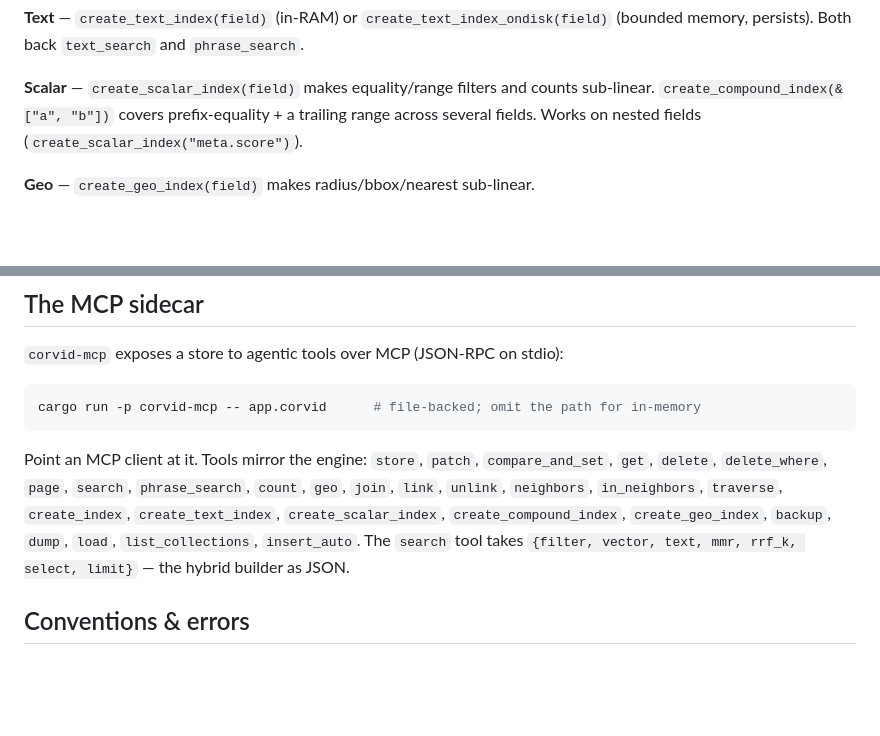
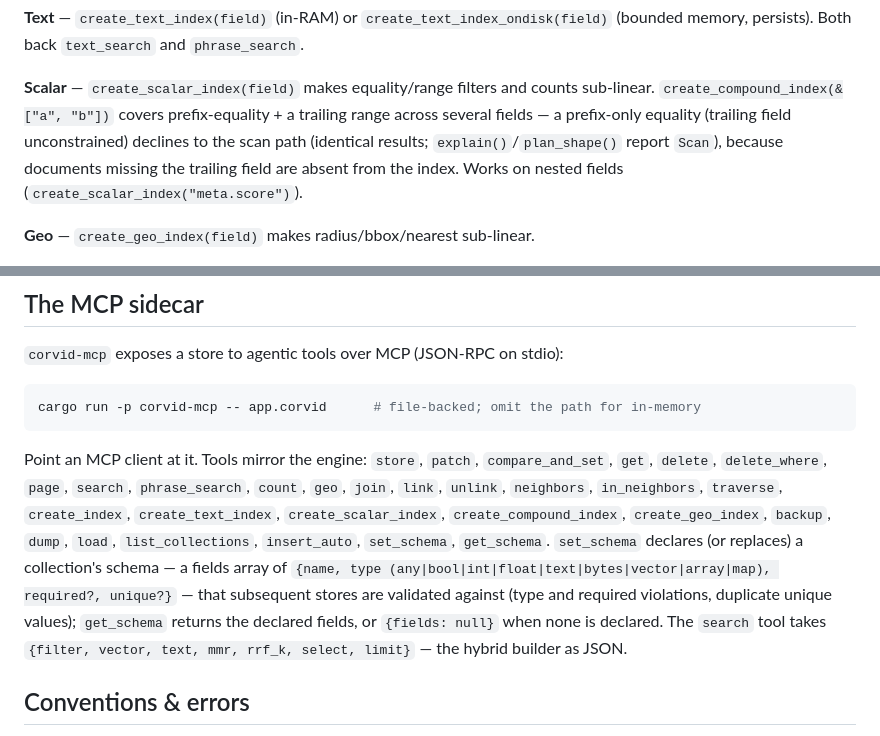
Before and after one commit to corvid-db/corvid, a Markdown page: docs/GUIDE.md, 2 parts joined by grey strips. GitHub-like rendering; blank space fills up the shorter version.

Commit message:
docs: 27->29 MCP tool lists; compound prefix-only decline note (Task 15 review round)
Final program review, Important + minors, docs-only:

- README.md / DESIGN.md / docs/GUIDE.md: add set_schema and get_schema
  to the sidecar tool enumerations (DESIGN's count 27 -> 29), each with
  the one-line description from protocol.rs's tools/list (schema
  declaration + validation on later stores; fields back or null).
- GUIDE.md compound-index paragraph: state that prefix-only equality
  (trailing field unconstrained) declines to the scan path — identical
  results, explain()/plan_shape() reports Scan — because documents
  missing the trailing field are absent from the index.

Report (untracked): W1-extractor-limitations re-check appended with
grep evidence (no pub traits at all in either crate, zero renamed
re-exports, no public surface from macros), and the 9-uncited-tests
asymmetry noted as acceptable (strict binds row->test only).

```diff
--- a/docs/GUIDE.md
+++ b/docs/GUIDE.md
@@ -266,7 +266,10 @@ across reopen. Choose by scale and footprint:
 
 **Scalar** — `create_scalar_index(field)` makes equality/range filters and
 counts sub-linear. `create_compound_index(&["a", "b"])` covers
-prefix-equality + a trailing range across several fields. Works on nested
+prefix-equality + a trailing range across several fields — a prefix-only
+equality (trailing field unconstrained) declines to the scan path (identical
+results; `explain()`/`plan_shape()` report `Scan`), because documents
+missing the trailing field are absent from the index. Works on nested
 fields (`create_scalar_index("meta.score")`).
 
 **Geo** — `create_geo_index(field)` makes radius/bbox/nearest sub-linear.
@@ -448,7 +451,13 @@ Point an MCP client at it. Tools mirror the engine: `store`, `patch`,
 `phrase_search`, `count`, `geo`, `join`, `link`, `unlink`, `neighbors`,
 `in_neighbors`, `traverse`, `create_index`, `create_text_index`,
 `create_scalar_index`, `create_compound_index`, `create_geo_index`, `backup`,
-`dump`, `load`, `list_collections`, `insert_auto`. The `search` tool takes
+`dump`, `load`, `list_collections`, `insert_auto`, `set_schema`,
+`get_schema`. `set_schema` declares (or replaces) a collection's schema — a
+fields array of `{name, type (any|bool|int|float|text|bytes|vector|array|map),
+required?, unique?}` — that subsequent stores are validated against (type and
+required violations, duplicate unique values);
+`get_schema` returns the declared fields, or `{fields: null}` when none is
+declared. The `search` tool takes
 `{filter, vector, text, mmr, rrf_k, select, limit}` — the hybrid builder as JSON.
 
 ## Conventions & errors
```
Also changed, not shown: DESIGN.md (+1 -1 lines), README.md (+5 -1 lines).
